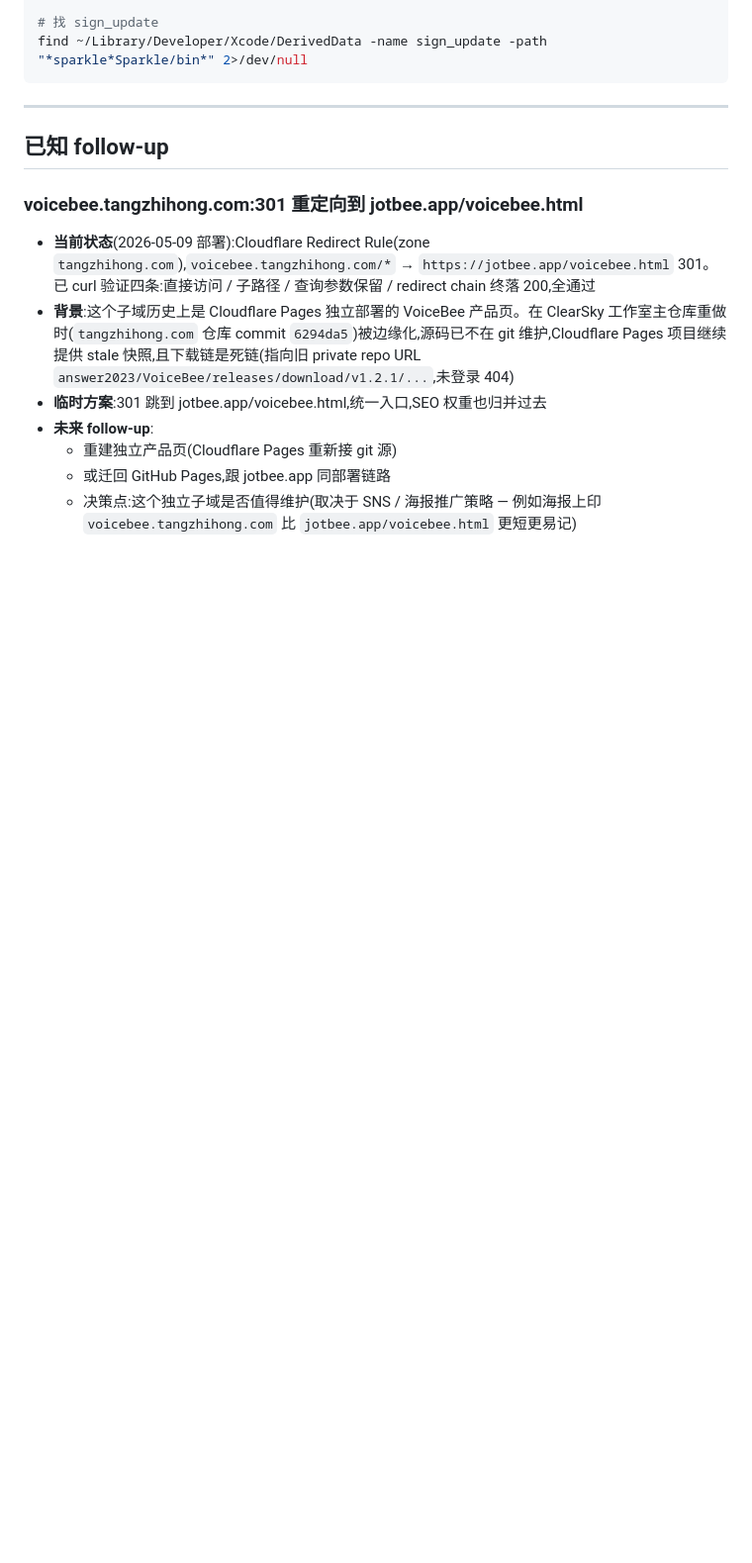
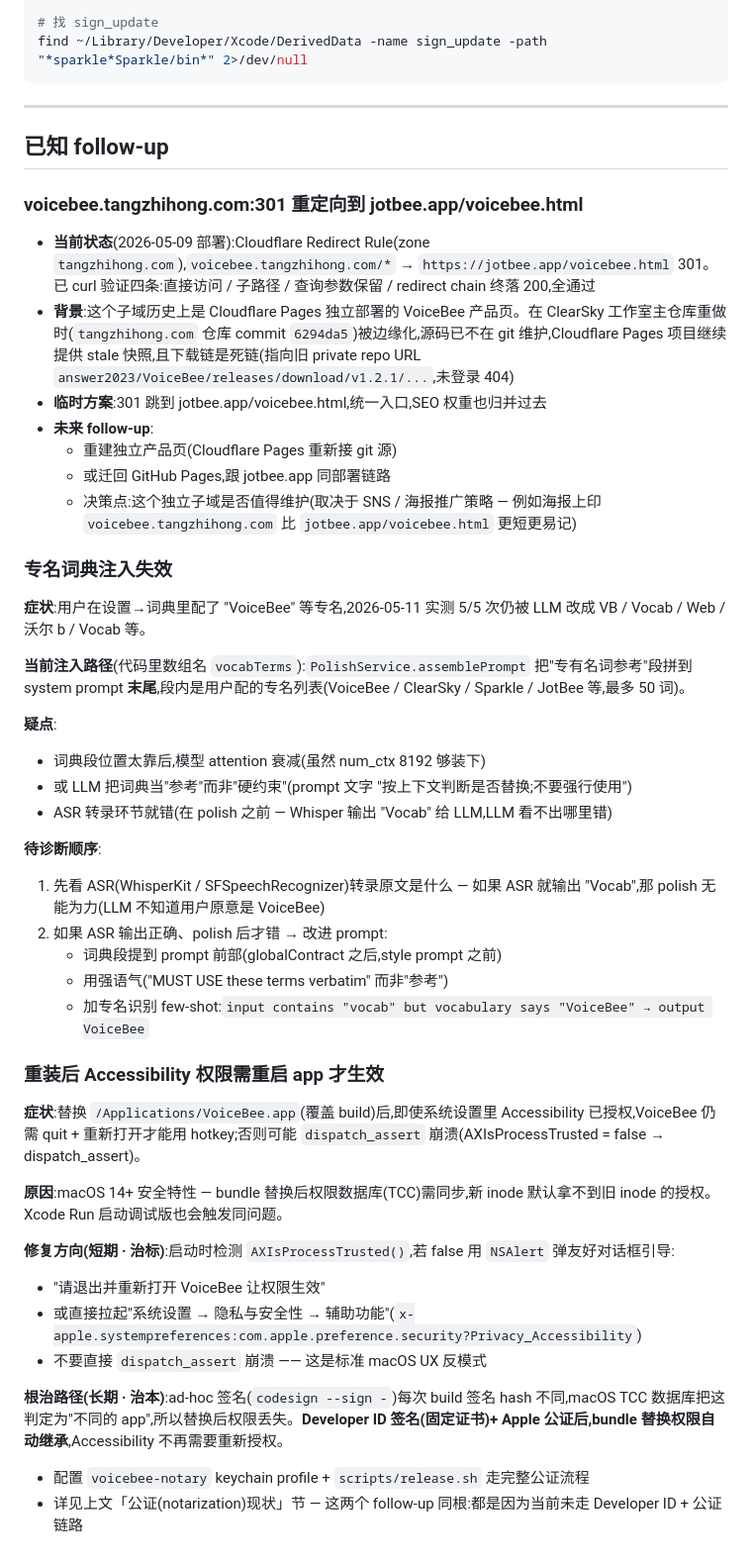
Before and after one commit to answer2023/VoiceBee, a Markdown page: CLAUDE.md, the part around the change. Shown at 99% size. Drawn GitHub-style; blank space fills up the shorter version.

Commit message:
docs(claude-md): record vocab-injection + Accessibility reinstall follow-ups
- vocab dictionary injection failure: 5/5 test cases failed to recognize 'VoiceBee'
  (ASR or prompt position issue; needs diagnosis with WhisperKit/SFSpeechRecognizer)
- Accessibility permission requires app restart after bundle replacement
  (macOS 14+ TCC behavior; root cause is ad-hoc signing vs Developer ID + notarization)
- Cross-referenced two follow-ups: both root in current non-notarized release path

```diff
--- a/CLAUDE.md
+++ b/CLAUDE.md
@@ -214,3 +214,36 @@ find ~/Library/Developer/Xcode/DerivedData -name sign_update -path "*sparkle*Spa
   - 重建独立产品页(Cloudflare Pages 重新接 git 源)
   - 或迁回 GitHub Pages,跟 jotbee.app 同部署链路
   - 决策点:这个独立子域是否值得维护(取决于 SNS / 海报推广策略 — 例如海报上印 `voicebee.tangzhihong.com` 比 `jotbee.app/voicebee.html` 更短更易记)
+
+### 专名词典注入失效
+
+**症状**:用户在设置→词典里配了 "VoiceBee" 等专名,2026-05-11 实测 5/5 次仍被 LLM 改成 VB / Vocab / Web / 沃尔 b / Vocab 等。
+
+**当前注入路径**(代码里数组名 `vocabTerms`):`PolishService.assemblePrompt` 把"专有名词参考"段拼到 system prompt **末尾**,段内是用户配的专名列表(VoiceBee / ClearSky / Sparkle / JotBee 等,最多 50 词)。
+
+**疑点**:
+- 词典段位置太靠后,模型 attention 衰减(虽然 num_ctx 8192 够装下)
+- 或 LLM 把词典当"参考"而非"硬约束"(prompt 文字 "按上下文判断是否替换;不要强行使用")
+- ASR 转录环节就错(在 polish 之前 — Whisper 输出 "Vocab" 给 LLM,LLM 看不出哪里错)
+
+**待诊断顺序**:
+1. 先看 ASR(WhisperKit / SFSpeechRecognizer)转录原文是什么 — 如果 ASR 就输出 "Vocab",那 polish 无能为力(LLM 不知道用户原意是 VoiceBee)
+2. 如果 ASR 输出正确、polish 后才错 → 改进 prompt:
+   - 词典段提到 prompt 前部(globalContract 之后,style prompt 之前)
+   - 用强语气("MUST USE these terms verbatim" 而非"参考")
+   - 加专名识别 few-shot:`input contains "vocab" but vocabulary says "VoiceBee" → output VoiceBee`
+
+### 重装后 Accessibility 权限需重启 app 才生效
+
+**症状**:替换 `/Applications/VoiceBee.app`(覆盖 build)后,即使系统设置里 Accessibility 已授权,VoiceBee 仍需 quit + 重新打开才能用 hotkey;否则可能 `dispatch_assert` 崩溃(AXIsProcessTrusted = false → dispatch_assert)。
+
+**原因**:macOS 14+ 安全特性 — bundle 替换后权限数据库(TCC)需同步,新 inode 默认拿不到旧 inode 的授权。Xcode Run 启动调试版也会触发同问题。
+
+**修复方向(短期 · 治标)**:启动时检测 `AXIsProcessTrusted()`,若 false 用 `NSAlert` 弹友好对话框引导:
+- "请退出并重新打开 VoiceBee 让权限生效"
+- 或直接拉起"系统设置 → 隐私与安全性 → 辅助功能"(`x-apple.systempreferences:com.apple.preference.security?Privacy_Accessibility`)
+- 不要直接 `dispatch_assert` 崩溃 —— 这是标准 macOS UX 反模式
+
+**根治路径(长期 · 治本)**:ad-hoc 签名(`codesign --sign -`)每次 build 签名 hash 不同,macOS TCC 数据库把这判定为"不同的 app",所以替换后权限丢失。**Developer ID 签名(固定证书)+ Apple 公证后,bundle 替换权限自动继承**,Accessibility 不再需要重新授权。
+- 配置 `voicebee-notary` keychain profile + `scripts/release.sh` 走完整公证流程
+- 详见上文「公证(notarization)现状」节 — 这两个 follow-up 同根:都是因为当前未走 Developer ID + 公证链路
```
